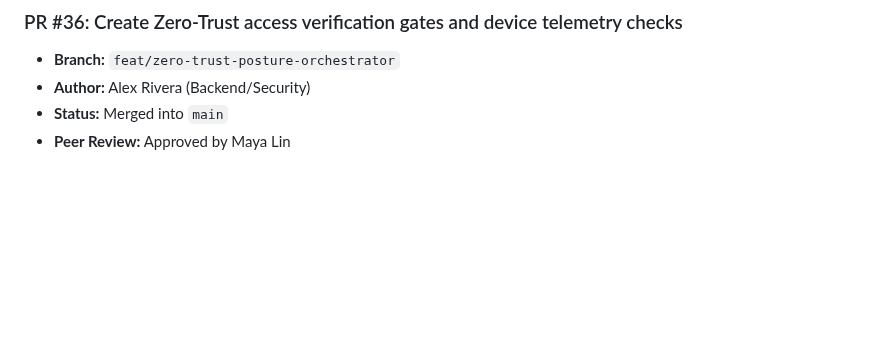
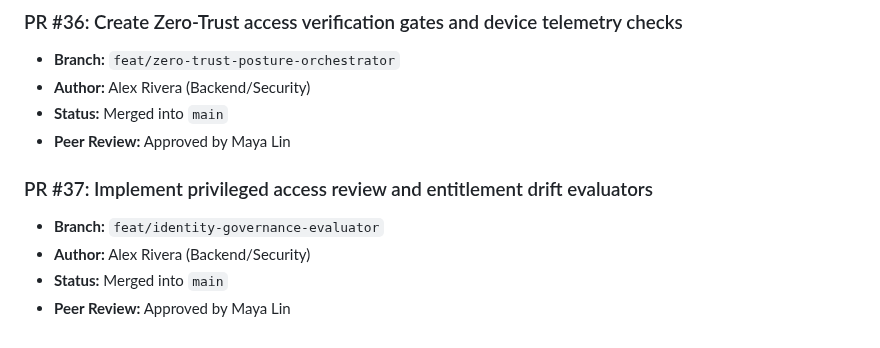
Before and after one commit to Vijay-Vardhan-Kosuri/Cyber-Safe-, a Markdown page: docs/pull_requests.md, the part around the change. Rendered like a GitHub page; blank space fills up the shorter version.

Commit message:
Implement privileged access review and entitlement drift evaluators

```diff
--- a/docs/pull_requests.md
+++ b/docs/pull_requests.md
@@ -215,3 +215,9 @@
 - **Author:** Alex Rivera (Backend/Security)
 - **Status:** Merged into `main`
 - **Peer Review:** Approved by Maya Lin
+
+### PR #37: Implement privileged access review and entitlement drift evaluators
+- **Branch:** `feat/identity-governance-evaluator`
+- **Author:** Alex Rivera (Backend/Security)
+- **Status:** Merged into `main`
+- **Peer Review:** Approved by Maya Lin
```
